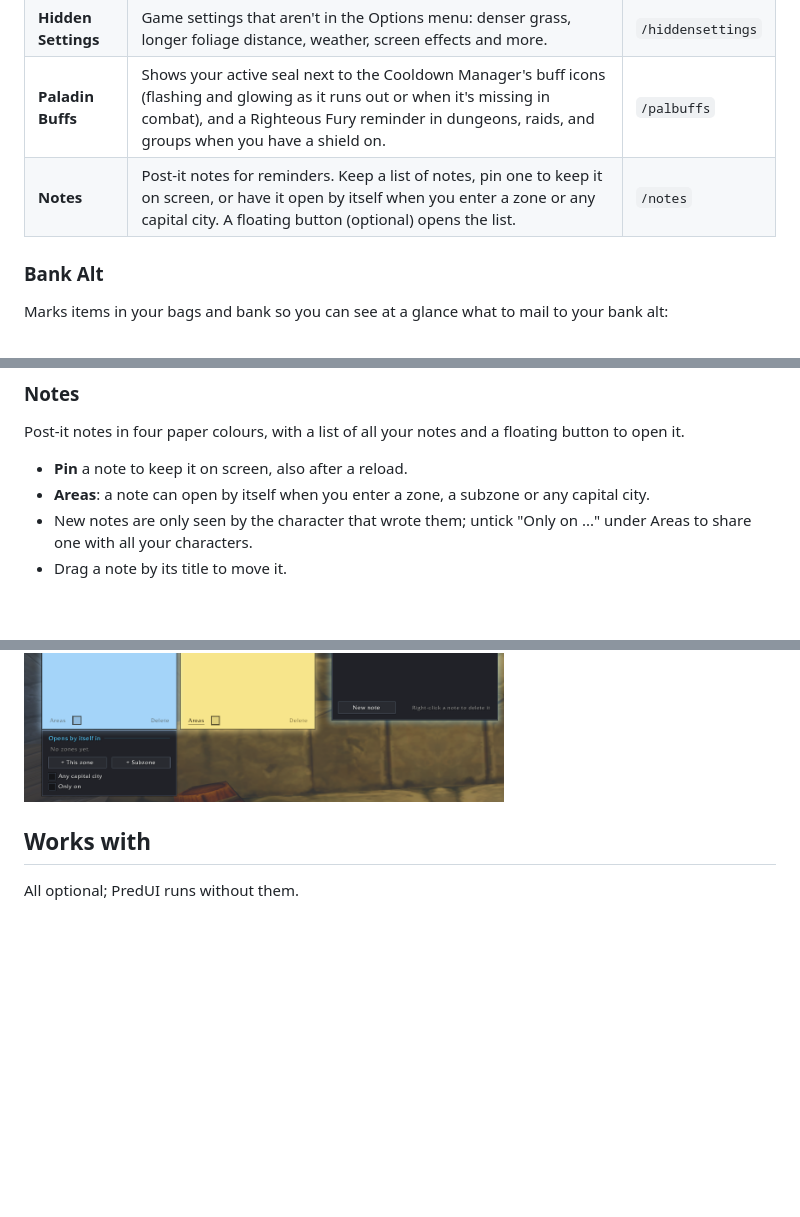
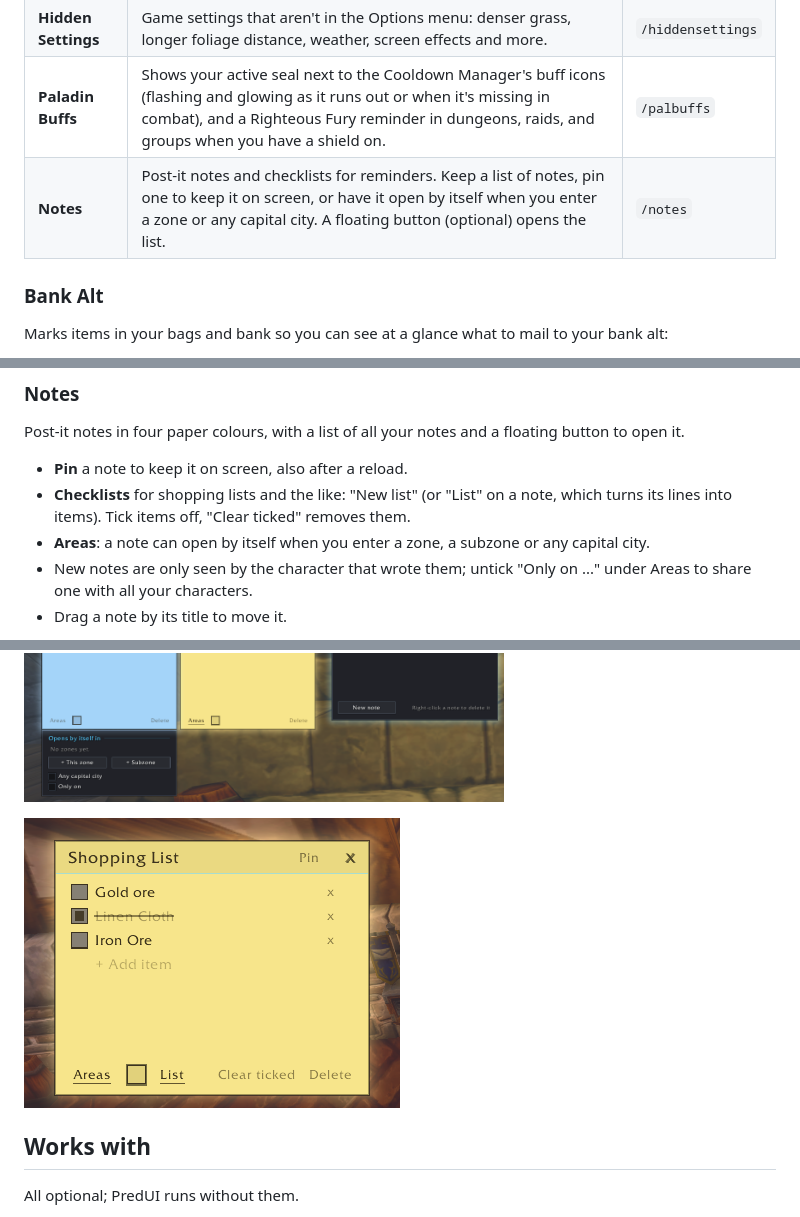
Before and after one commit to AdamSai/PredUI, a Markdown page: README.md, 3 parts joined by grey strips. Drawn GitHub-style; pictures changed too: docs/screenshots/notes-checklist.png (added); blank space fills up the shorter version.

Commit message:
Notes: checklists
A note can now be a checklist (shopping lists and the like): tick items
off, add and edit them inline, remove them, and clear the ticked ones.
"List" switches a note between text and checklist, keeping its lines.
Start one with "New list", shift-right-click on the floating button or
/notes newlist milk, eggs. The notes window shows each list's progress.

README gets a checklist line and screenshot.

Co-Authored-By: Claude Opus 5.5 <noreply@anthropic.com>

```diff
--- a/README.md
+++ b/README.md
@@ -19,7 +19,7 @@ Every part is a module you can turn on or off. Open the settings with `/predui`
 | **Mail Ledger** | Shows how much gold you looted from the mailbox, where it came from and what is still waiting. Can open the mailbox on Send Mail, addressed to your default alt. | `/mledger` |
 | **Hidden Settings** | Game settings that aren't in the Options menu: denser grass, longer foliage distance, weather, screen effects and more. | `/hiddensettings` |
 | **Paladin Buffs** | Shows your active seal next to the Cooldown Manager's buff icons (flashing and glowing as it runs out or when it's missing in combat), and a Righteous Fury reminder in dungeons, raids, and groups when you have a shield on. | `/palbuffs` |
-| **Notes** | Post-it notes for reminders. Keep a list of notes, pin one to keep it on screen, or have it open by itself when you enter a zone or any capital city. A floating button (optional) opens the list. | `/notes` |
+| **Notes** | Post-it notes and checklists for reminders. Keep a list of notes, pin one to keep it on screen, or have it open by itself when you enter a zone or any capital city. A floating button (optional) opens the list. | `/notes` |
 
 ### Bank Alt
 
@@ -50,11 +50,14 @@ Marks items in your bags and bank so you can see at a glance what to mail to you
 Post-it notes in four paper colours, with a list of all your notes and a floating button to open it.
 
 - **Pin** a note to keep it on screen, also after a reload.
+- **Checklists** for shopping lists and the like: "New list" (or "List" on a note, which turns its lines into items). Tick items off, "Clear ticked" removes them.
 - **Areas**: a note can open by itself when you enter a zone, a subzone or any capital city.
 - New notes are only seen by the character that wrote them; untick "Only on ..." under Areas to share one with all your characters.
 - Drag a note by its title to move it.
 
 <img src="docs/screenshots/notes-list.png" alt="Notes list, notes and the floating button" width="480"> <img src="docs/screenshots/notes-areas.png" alt="A note's Areas panel" width="480">
+
+<img src="docs/screenshots/notes-checklist.png" alt="A checklist note" width="376">
 
 ## Works with
 
```
Also changed, not shown: 2 other files.
